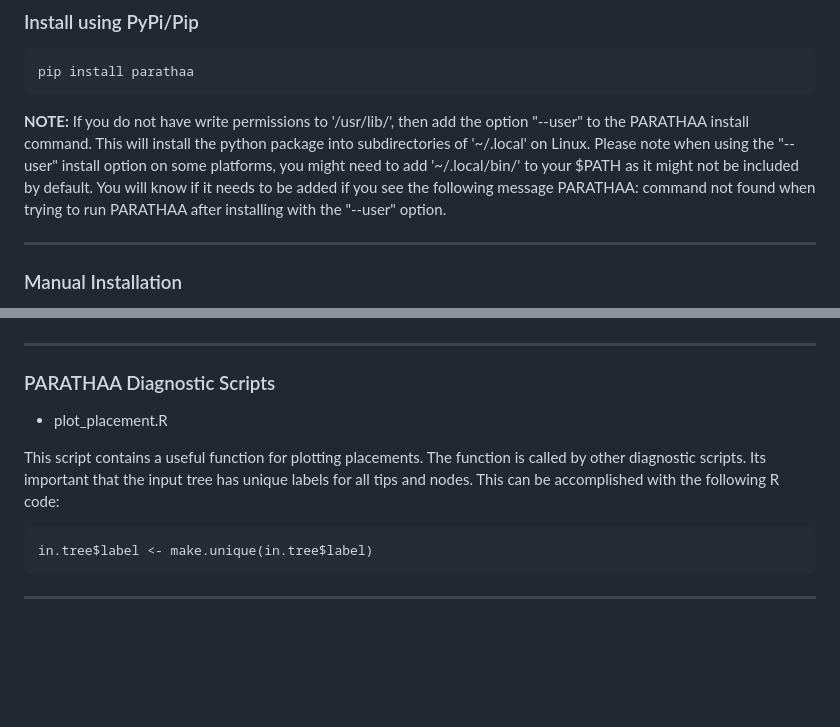
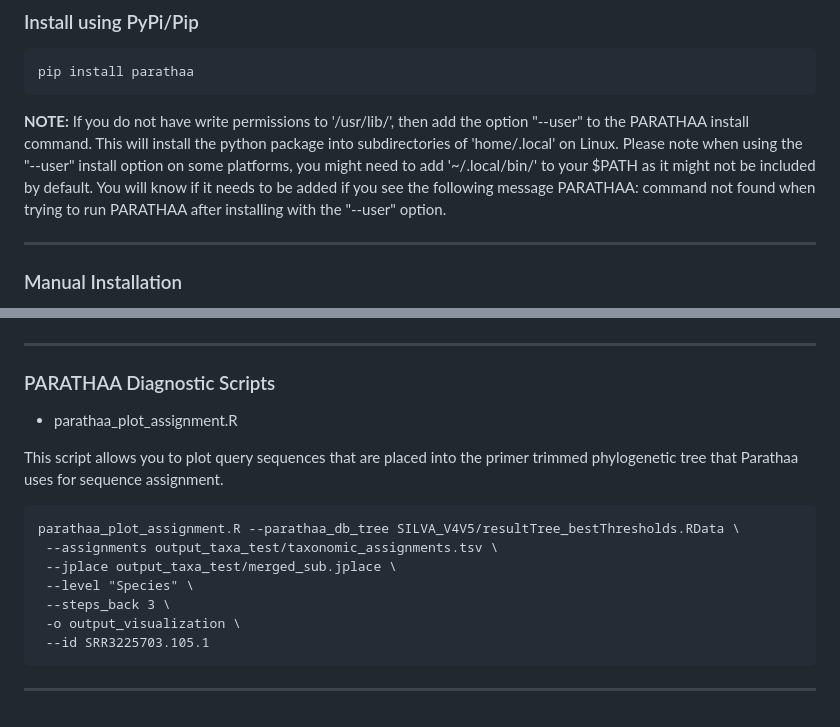
Before and after one commit to biobakery/parathaa, a Markdown page: Readme.md, 2 parts joined by grey strips. GitHub-like rendering; blank space fills up the shorter version.

````diff
--- a/Readme.md
+++ b/Readme.md
@@ -57,7 +57,7 @@ For our next release we plan to create a conda package that will cover all of th
 pip install parathaa
 ```
 **NOTE:**
-If you do not have write permissions to '/usr/lib/', then add the option "--user" to the PARATHAA install command. This will install the python package into subdirectories of '~/.local' on Linux. Please note when using the "--user" install option on some platforms, you might need to add '~/.local/bin/' to your $PATH as it might not be included by default. You will know if it needs to be added if you see the following message PARATHAA: command not found when trying to run PARATHAA after installing with the "--user" option.
+If you do not have write permissions to '/usr/lib/', then add the option "--user" to the PARATHAA install command. This will install the python package into subdirectories of 'home/.local' on Linux. Please note when using the "--user" install option on some platforms, you might need to add '~/.local/bin/' to your $PATH as it might not be included by default. You will know if it needs to be added if you see the following message PARATHAA: command not found when trying to run PARATHAA after installing with the "--user" option.
 
 ----
 ### Manual Installation
@@ -247,12 +247,17 @@ parathaa_run_taxa_assignment --treeFiles SILVA_V4V5/ \
 ### PARATHAA Diagnostic Scripts
 
 
-- plot_placement.R
+- parathaa_plot_assignment.R
 
-This script contains a useful function for plotting placements. The function is called by other diagnostic scripts. Its important that the input tree has unique labels for all tips and nodes. This can be accomplished with the following R code:
+This script allows you to plot query sequences that are placed into the primer trimmed phylogenetic tree that Parathaa uses for sequence assignment.
 
 ```
-in.tree$label <- make.unique(in.tree$label)
+parathaa_plot_assignment.R --parathaa_db_tree SILVA_V4V5/resultTree_bestThresholds.RData \
+ --assignments output_taxa_test/taxonomic_assignments.tsv \
+ --jplace output_taxa_test/merged_sub.jplace \
+ --level "Species" \
+ --steps_back 3 \
+ -o output_visualization \
+ --id SRR3225703.105.1
 ```
-
 ----
````
